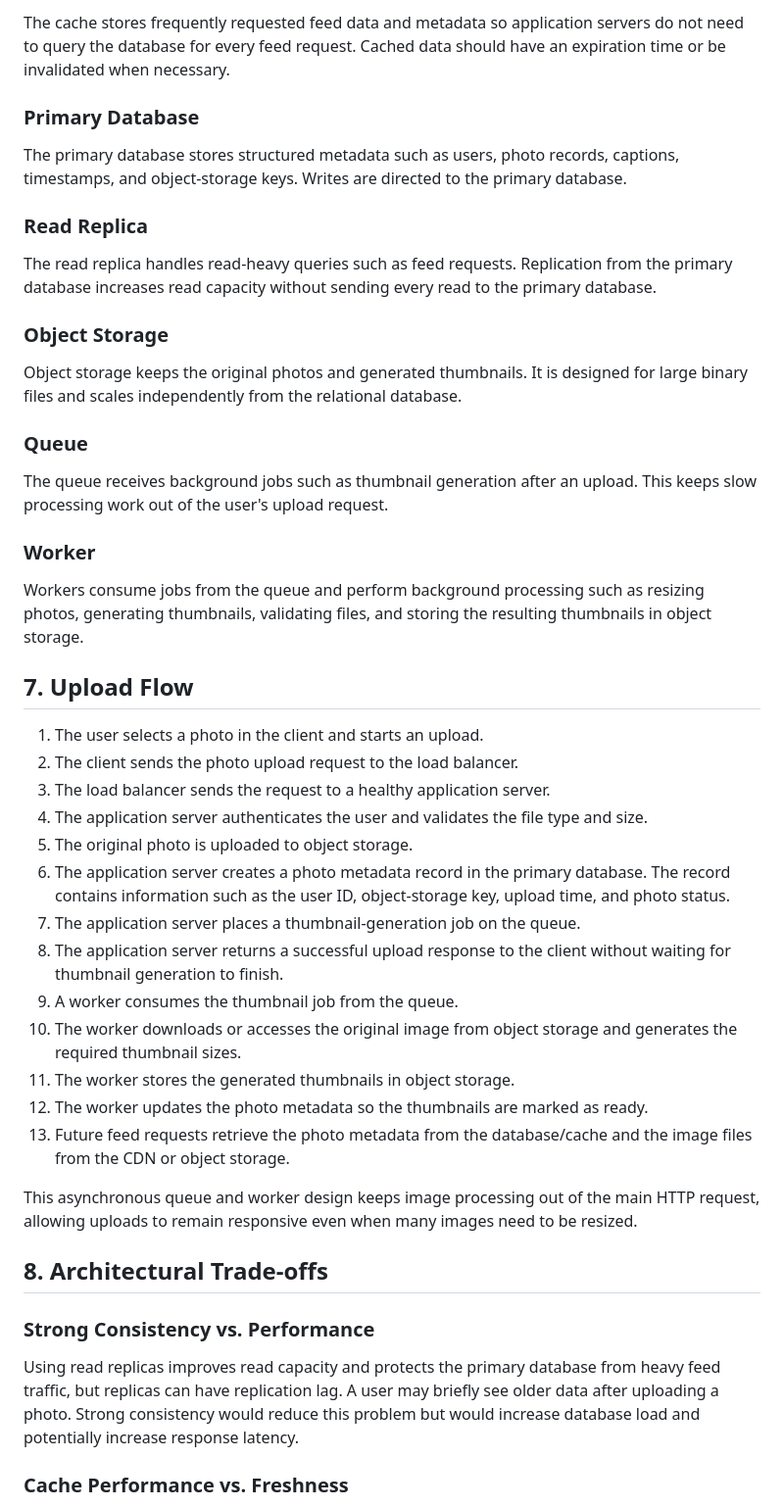
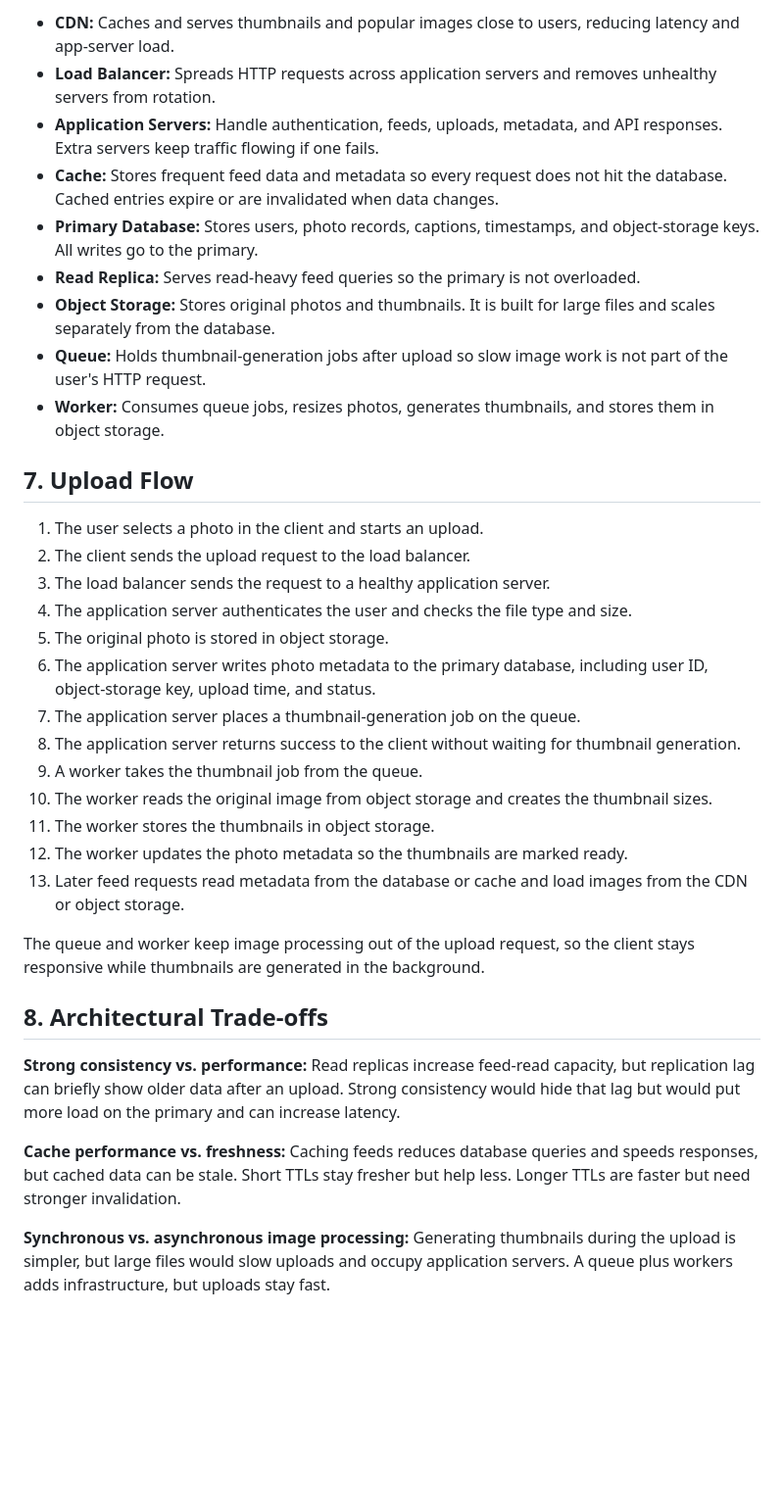
Before and after one commit to Juniormaina/web-foundations-days, a Markdown page: day7/photo-app-scaling.md, the part around one of its changes. Shown at 98% size. Drawn GitHub-style; blank space fills up the shorter version.

Commit message:
Shorten Day 7 plan so upload flow is visible

```diff
--- a/day7/photo-app-scaling.md
+++ b/day7/photo-app-scaling.md
@@ -147,48 +103,36 @@ Application servers handle authentication, feed requests, upload requests, metad
-The cache stores frequently requested feed data and metadata so application servers do not need to query the database for every feed request. Cached data should have an expiration time or be invalidated when necessary.
-
-### Primary Database
-
-The primary database stores structured metadata such as users, photo records, captions, timestamps, and object-storage keys. Writes are directed to the primary database.
-
-### Read Replica
-
-The read replica handles read-heavy queries such as feed requests. Replication from the primary database increases read capacity without sending every read to the primary database.
-
-### Object Storage
-
-Object storage keeps the original photos and generated thumbnails. It is designed for large binary files and scales independently from the relational database.
-
-### Queue
-
-The queue receives background jobs such as thumbnail generation after an upload. This keeps slow processing work out of the user's upload request.
-
-### Worker
-
-Workers consume jobs from the queue and perform background processing such as resizing photos, generating thumbnails, validating files, and storing the resulting thumbnails in object storage.
+- **CDN:** Caches and serves thumbnails and popular images close to users, reducing latency and app-server load.
+- **Load Balancer:** Spreads HTTP requests across application servers and removes unhealthy servers from rotation.
+- **Application Servers:** Handle authentication, feeds, uploads, metadata, and API responses. Extra servers keep traffic flowing if one fails.
+- **Cache:** Stores frequent feed data and metadata so every request does not hit the database. Cached entries expire or are invalidated when data changes.
+- **Primary Database:** Stores users, photo records, captions, timestamps, and object-storage keys. All writes go to the primary.
+- **Read Replica:** Serves read-heavy feed queries so the primary is not overloaded.
+- **Object Storage:** Stores original photos and thumbnails. It is built for large files and scales separately from the database.
+- **Queue:** Holds thumbnail-generation jobs after upload so slow image work is not part of the user's HTTP request.
+- **Worker:** Consumes queue jobs, resizes photos, generates thumbnails, and stores them in object storage.
 
 ## 7. Upload Flow
 
 1. The user selects a photo in the client and starts an upload.
-2. The client sends the photo upload request to the load balancer.
+2. The client sends the upload request to the load balancer.
 3. The load balancer sends the request to a healthy application server.
-4. The application server authenticates the user and validates the file type and size.
-5. The original photo is uploaded to object storage.
-6. The application server creates a photo metadata record in the primary database. The record contains information such as the user ID, object-storage key, upload time, and photo status.
+4. The application server authenticates the user and checks the file type and size.
+5. The original photo is stored in object storage.
+6. The application server writes photo metadata to the primary database, including user ID, object-storage key, upload time, and status.
 7. The application server places a thumbnail-generation job on the queue.
-8. The application server returns a successful upload response to the client without waiting for thumbnail generation to finish.
-9. A worker consumes the thumbnail job from the queue.
-10. The worker downloads or accesses the original image from object storage and generates the required thumbnail sizes.
-11. The worker stores the generated thumbnails in object storage.
-12. The worker updates the photo metadata so the thumbnails are marked as ready.
-13. Future feed requests retrieve the photo metadata from the database/cache and the image files from the CDN or object storage.
+8. The application server returns success to the client without waiting for thumbnail generation.
+9. A worker takes the thumbnail job from the queue.
+10. The worker reads the original image from object storage and creates the thumbnail sizes.
+11. The worker stores the thumbnails in object storage.
+12. The worker updates the photo metadata so the thumbnails are marked ready.
+13. Later feed requests read metadata from the database or cache and load images from the CDN or object storage.
 
-This asynchronous queue and worker design keeps image processing out of the main HTTP request, allowing uploads to remain responsive even when many images need to be resized.
+The queue and worker keep image processing out of the upload request, so the client stays responsive while thumbnails are generated in the background.
 
 ## 8. Architectural Trade-offs
 
-### Strong Consistency vs. Performance
+**Strong consistency vs. performance:** Read replicas increase feed-read capacity, but replication lag can briefly show older data after an upload. Strong consistency would hide that lag but would put more load on the primary and can increase latency.
 
-Using read replicas improves read capacity and protects the primary database from heavy feed traffic, but replicas can have replication lag. A user may briefly see older data after uploading a photo. Strong consistency would reduce this problem but would increase database load and potentially increase response latency.
+**Cache performance vs. freshness:** Caching feeds reduces database queries and speeds responses, but cached data can be stale. Short TTLs stay fresher but help less. Longer TTLs are faster but need stronger invalidation.
 
-### Cache Performance vs. Freshness
+**Synchronous vs. asynchronous image processing:** Generating thumbnails during the upload is simpler, but large files would slow uploads and occupy application servers. A queue plus workers adds infrastructure, but uploads stay fast.
 
```
Also changed, not shown: other parts of day7/photo-app-scaling.md (+19 -73 lines).
